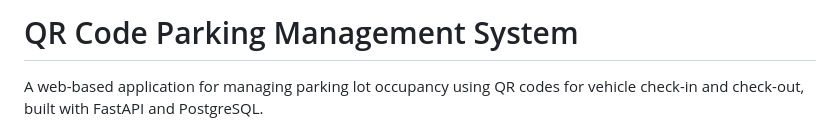
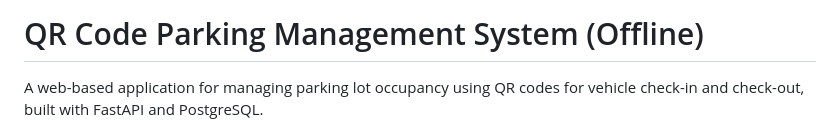
Before and after one commit to theLivingSofa/parking-management, a Markdown page: README.md, the part around the change. Drawn GitHub-style.

```diff
--- a/README.md
+++ b/README.md
@@ -1,4 +1,4 @@
-# QR Code Parking Management System
+# QR Code Parking Management System (Offline)
 
 A web-based application for managing parking lot occupancy using QR codes for vehicle check-in and check-out, built with FastAPI and PostgreSQL.
 
```
